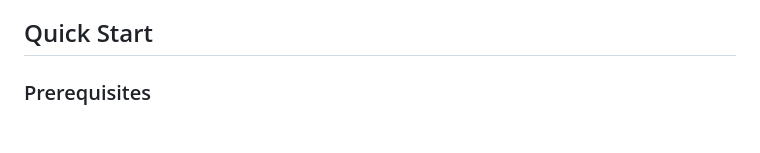
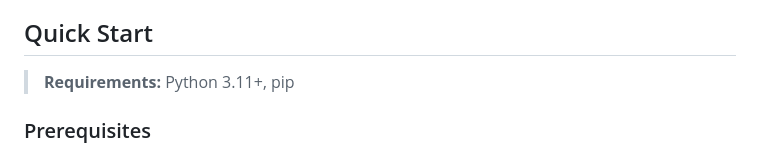
Before and after one commit to abhi-maybe/nexuschat, a Markdown page: README.md, the part around the change. GitHub-like rendering; blank space fills up the shorter version.

Commit message:
docs: add requirements note to quick start

```diff
--- a/README.md
+++ b/README.md
@@ -24,6 +24,8 @@
 - **Self-Hosted** — Runs entirely on your machine
 
 ## Quick Start
+
+> **Requirements:** Python 3.11+, pip
 
 ### Prerequisites
 
```
